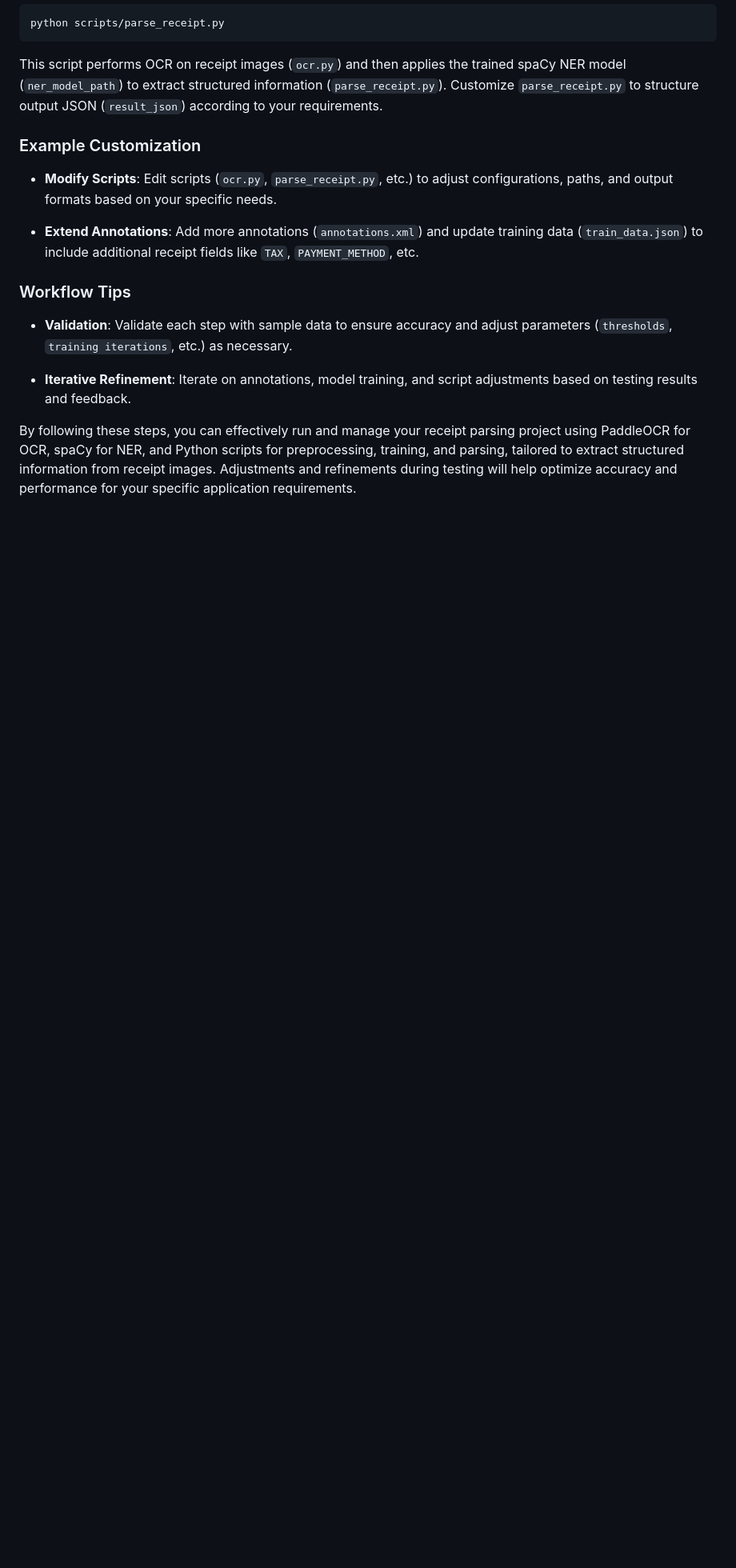
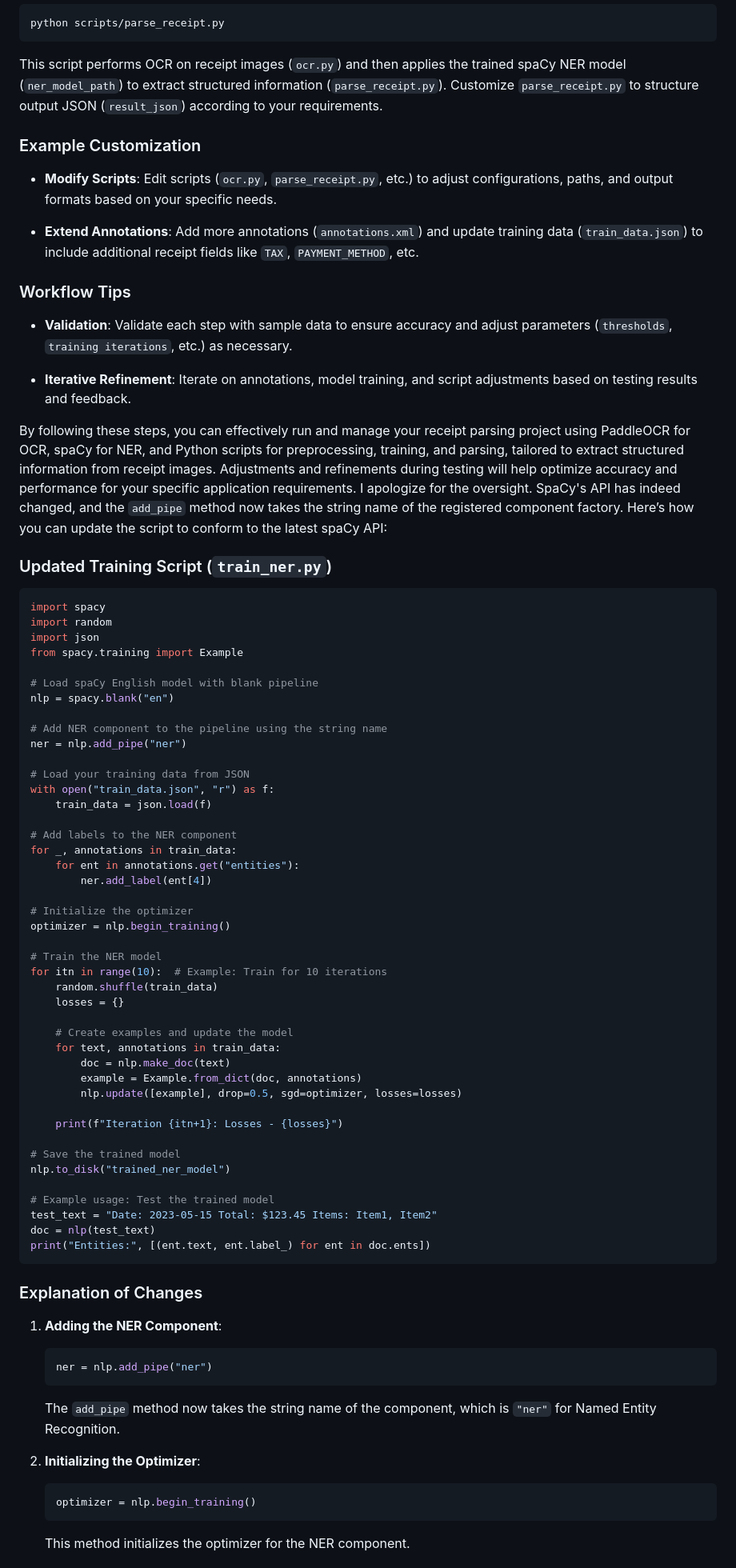
Before and after one commit to Gobs140103/UnityFirst, a Markdown page: Readme.md, the part around one of its changes. Shown at 80% size. Rendered like a GitHub page; blank space fills up the shorter version.

````diff
--- a/Readme.md
+++ b/Readme.md
@@ -89,3 +89,67 @@ This script performs OCR on receipt images (`ocr.py`) and then applies the train
 - **Iterative Refinement**: Iterate on annotations, model training, and script adjustments based on testing results and feedback.
 
 By following these steps, you can effectively run and manage your receipt parsing project using PaddleOCR for OCR, spaCy for NER, and Python scripts for preprocessing, training, and parsing, tailored to extract structured information from receipt images. Adjustments and refinements during testing will help optimize accuracy and performance for your specific application requirements.
+I apologize for the oversight. SpaCy's API has indeed changed, and the `add_pipe` method now takes the string name of the registered component factory. Here’s how you can update the script to conform to the latest spaCy API:
+
+### Updated Training Script (`train_ner.py`)
+
+```python
+import spacy
+import random
+import json
+from spacy.training import Example
+
+# Load spaCy English model with blank pipeline
+nlp = spacy.blank("en")
+
+# Add NER component to the pipeline using the string name
+ner = nlp.add_pipe("ner")
+
+# Load your training data from JSON
+with open("train_data.json", "r") as f:
+    train_data = json.load(f)
+
+# Add labels to the NER component
+for _, annotations in train_data:
+    for ent in annotations.get("entities"):
+        ner.add_label(ent[4])
+
+# Initialize the optimizer
+optimizer = nlp.begin_training()
+
+# Train the NER model
+for itn in range(10):  # Example: Train for 10 iterations
+    random.shuffle(train_data)
+    losses = {}
+
+    # Create examples and update the model
+    for text, annotations in train_data:
+        doc = nlp.make_doc(text)
+        example = Example.from_dict(doc, annotations)
+        nlp.update([example], drop=0.5, sgd=optimizer, losses=losses)
+
+    print(f"Iteration {itn+1}: Losses - {losses}")
+
+# Save the trained model
+nlp.to_disk("trained_ner_model")
+
+# Example usage: Test the trained model
+test_text = "Date: 2023-05-15 Total: $123.45 Items: Item1, Item2"
+doc = nlp(test_text)
+print("Entities:", [(ent.text, ent.label_) for ent in doc.ents])
+```
+
+### Explanation of Changes
+
+1. **Adding the NER Component**:
+   ```python
+   ner = nlp.add_pipe("ner")
+   ```
+   The `add_pipe` method now takes the string name of the component, which is `"ner"` for Named Entity Recognition.
+
+2. **Initializing the Optimizer**:
+   ```python
+   optimizer = nlp.begin_training()
+   ```
+   This method initializes the optimizer for the NER component.
+
````
Also changed, not shown: other parts of Readme.md (+48 -0 lines).
